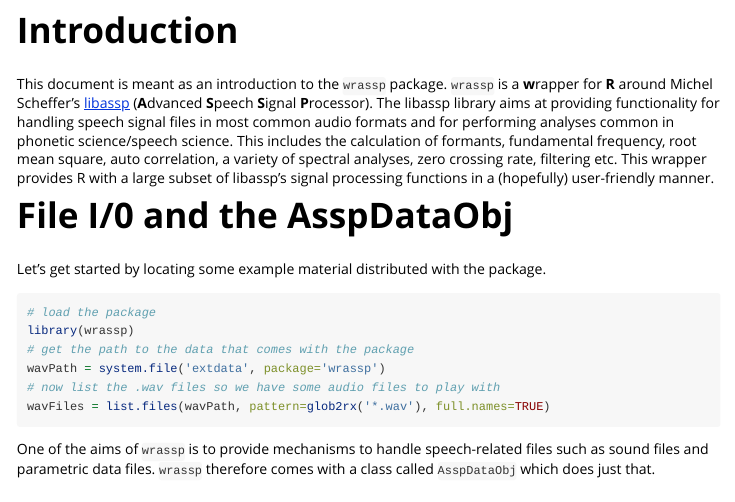
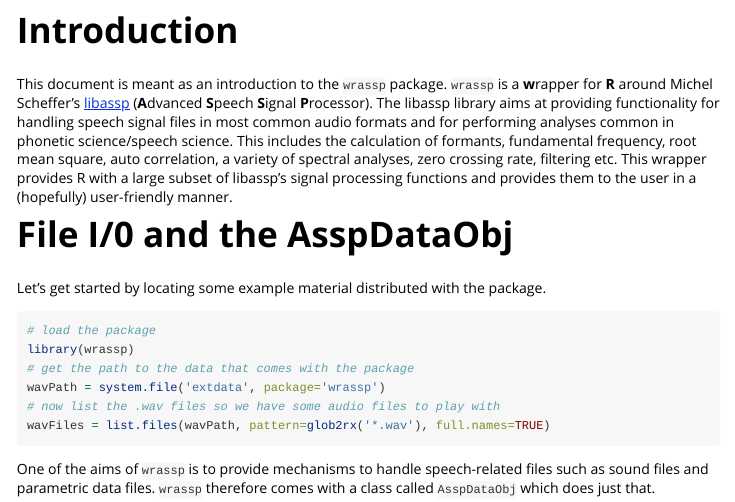
Before and after one commit to IPS-LMU/wrassp, an R Markdown document (vignettes/wrassp_intro.Rmd): the page in a window 1100 px wide, from 150 px down. Rendered offline with R 4.5, knitr and Pandoc, with nearby package versions; some code elsewhere in the file could not run offline.

Commit message:
one more desc update

```diff
--- a/vignettes/wrassp_intro.Rmd
+++ b/vignettes/wrassp_intro.Rmd
@@ -21,7 +21,7 @@
 fundamental frequency, root mean square, auto correlation, a variety
 of spectral analyses, zero crossing rate, filtering etc. This wrapper
 provides R with a large subset of libassp's signal processing
-functions in a (hopefully) user-friendly manner.
+functions and provides them to the user in a (hopefully) user-friendly manner.
 
 
 # File I/0 and the AsspDataObj
```
Also changed, not shown: README.md, 1 other file.
